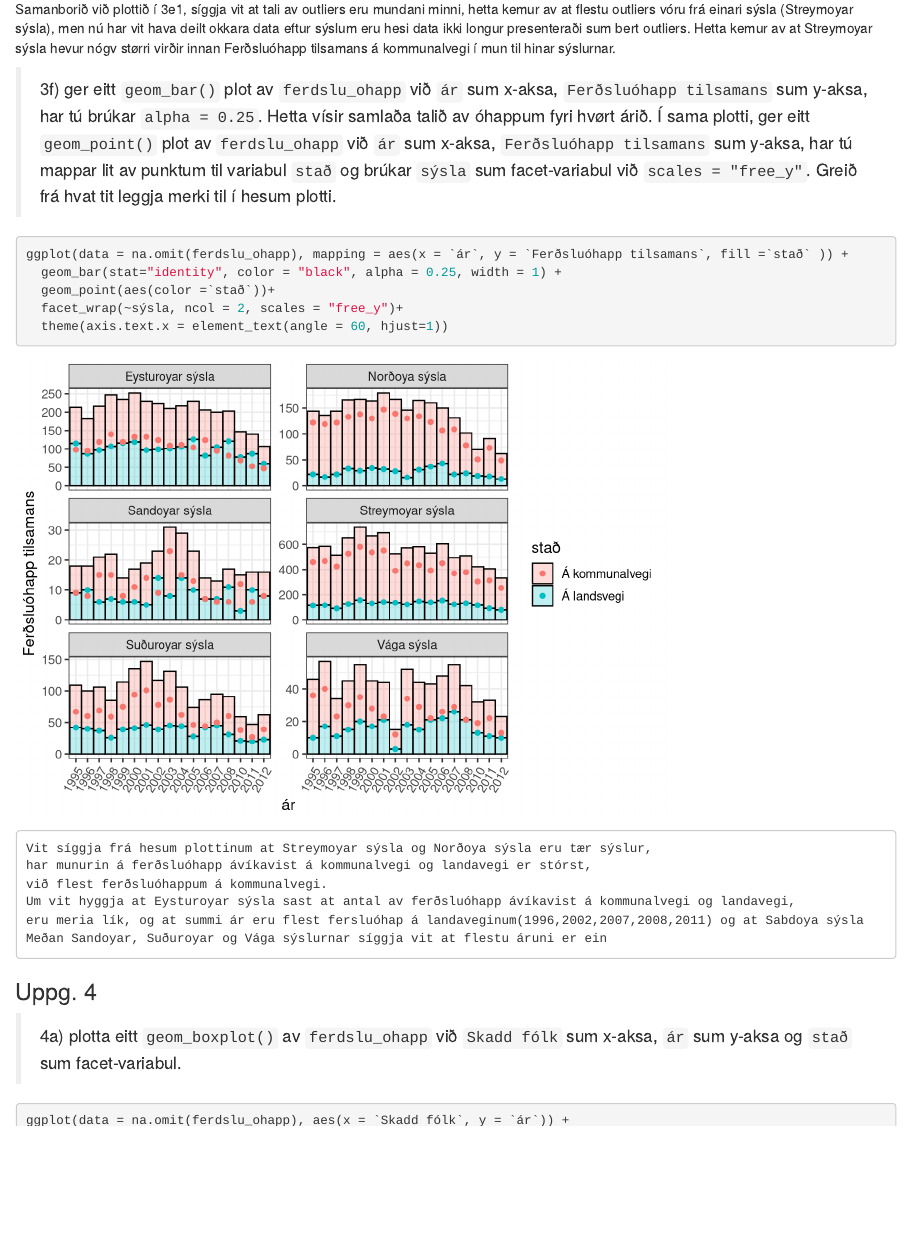
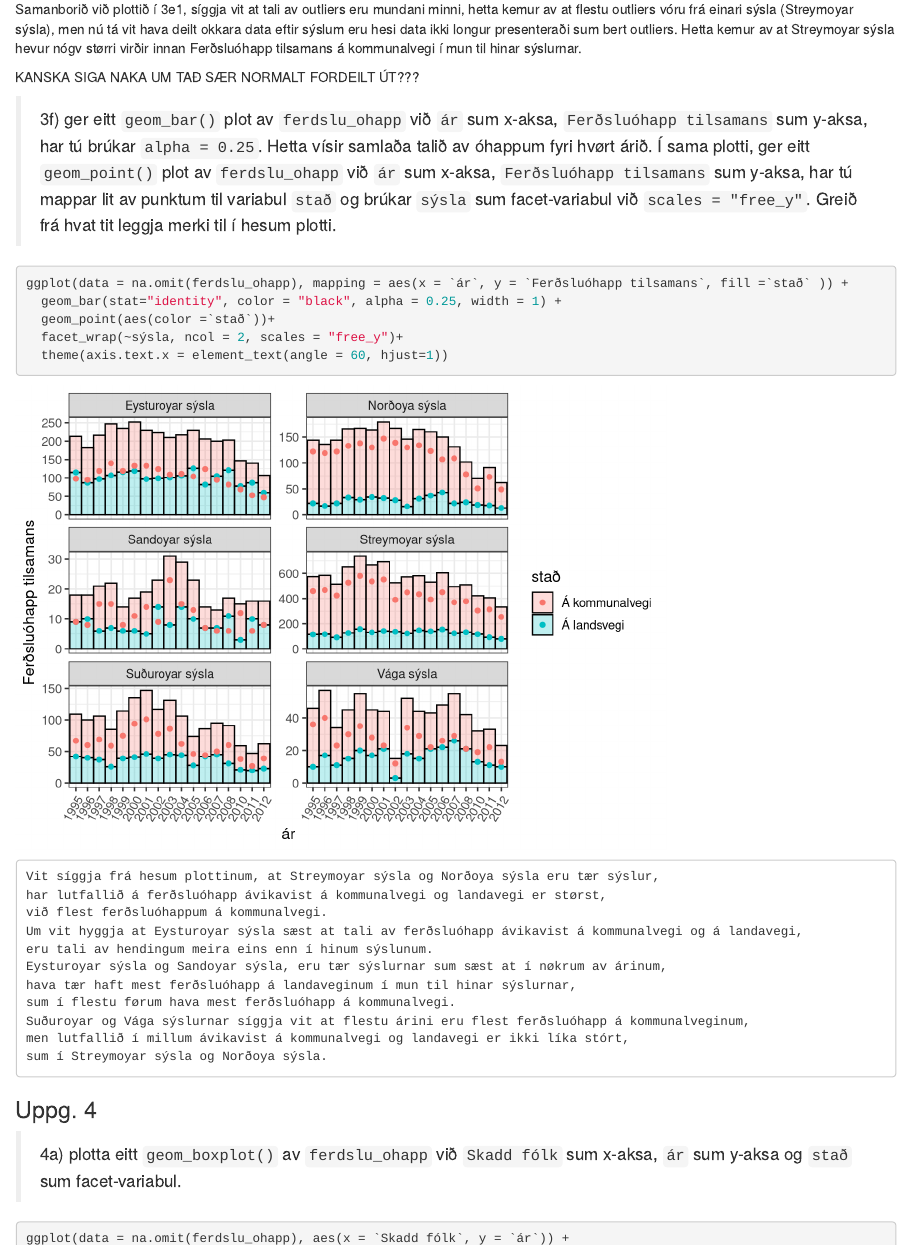
Before and after one commit to heidisimonsen/R_Data_Science, an R Markdown document (Kravd innlating 3 - 2023 - uppgávan-20230307/kravd3_502123_NN1_NN2_NN3_NN4.Rmd): the page in a window 1100 px wide, from 3230 px down before the commit and from 3250 px down after it, so that both start at the same text. Rendered offline with R 4.5, knitr and Pandoc, with nearby package versions; code that draws random numbers runs with fixed seeds of ours; some code elsewhere in the file could not run offline.

Commit message:
Bjorg rættingar

````diff
--- a/Kravd innlating 3 - 2023 - uppgávan-20230307/kravd3_502123_NN1_NN2_NN3_NN4.Rmd
+++ b/Kravd innlating 3 - 2023 - uppgávan-20230307/kravd3_502123_NN1_NN2_NN3_NN4.Rmd
@@ -430,10 +433,12 @@ ggplot(data = na.omit(ferdslu_ohapp), mapping = aes(x = `stað`, y = `Ferðsluó
   theme(axis.text.x = element_text(angle = 60, hjust=1))
 ```
    Samanborið við plottið í 3e1, síggja vit at tali av outliers eru mundani minni,
-   hetta kemur av at flestu outliers vóru frá einari sýsla (Streymoyar sýsla), men nú har vit hava deilt okkara
-   data eftur sýslum eru hesi data ikki longur presenteraði sum bert outliers.
+   hetta kemur av at flestu outliers vóru frá einari sýsla (Streymoyar sýsla), men nú tá vit hava deilt okkara
+   data eftir sýslum eru hesi data ikki longur presenteraði sum bert outliers.
    Hetta kemur av at Streymoyar sýsla hevur nógv størri virðir innan Ferðsluóhapp tilsamans
    á kommunalvegi í mun til hinar sýslurnar.
+
+   KANSKA SIGA NAKA UM TAÐ SÆR NORMALT FORDEILT ÚT???
 
 > 3f) ger eitt `geom_bar()` plot av `ferdslu_ohapp` við `ár` sum x-aksa, `Ferðsluóhapp tilsamans` sum y-aksa, har tú brúkar `alpha = 0.25`. Hetta vísir samlaða talið av óhappum fyri hvørt árið. Í sama plotti, ger eitt `geom_point()` plot av `ferdslu_ohapp` við `ár` sum x-aksa, `Ferðsluóhapp tilsamans` sum y-aksa, har tú mappar lit av punktum til variabul `stað` og brúkar `sýsla` sum facet-variabul við `scales = "free_y"`. Greið frá hvat tit leggja merki til í hesum plotti.
 
@@ -444,12 +449,17 @@ ggplot(data = na.omit(ferdslu_ohapp), mapping = aes(x = `ár`, y = `Ferðsluóha
   facet_wrap(~sýsla, ncol = 2, scales = "free_y")+
   theme(axis.text.x = element_text(angle = 60, hjust=1))
 ```
-    Vit síggja frá hesum plottinum at Streymoyar sýsla og Norðoya sýsla eru tær sýslur,
-    har munurin á ferðsluóhapp ávíkavist á kommunalvegi og landavegi er stórst,
+    Vit síggja frá hesum plottinum, at Streymoyar sýsla og Norðoya sýsla eru tær sýslur,
+    har lutfallið á ferðsluóhapp ávikavist á kommunalvegi og landavegi er størst,
     við flest ferðsluóhappum á kommunalvegi.
-    Um vit hyggja at Eysturoyar sýsla sast at antal av ferðsluóhapp ávíkavist á kommunalvegi og landavegi,
-    eru meria lík, og at summi ár eru flest fersluóhap á landaveginum(1996,2002,2007,2008,2011) og at Sabdoya sýsla
-    Meðan Sandoyar, Suðuroyar og Vága sýslurnar síggja vit at flestu áruni er ein
+    Um vit hyggja at Eysturoyar sýsla sæst at tali av ferðsluóhapp ávikavist á kommunalvegi og á landavegi,
+    eru tali av hendingum meira eins enn í hinum sýslunum.
+    Eysturoyar sýsla og Sandoyar sýsla, eru tær sýslurnar sum sæst at í nøkrum av árinum,
+    hava tær haft mest ferðsluóhapp á landaveginum í mun til hinar sýslurnar,
+    sum í flestu førum hava mest ferðsluóhapp á kommunalvegi.
+    Suðuroyar og Vága sýslurnar síggja vit at flestu árini eru flest ferðsluóhapp á kommunalveginum,
+    men lutfallið í millum ávikavist á kommunalvegi og landavegi er ikki líka stórt,
+    sum í Streymoyar sýsla og Norðoya sýsla.
 
 
 ### Uppg. 4
````
Also changed, not shown: Kravd innlating 3 - 2023 - uppgávan-20230307/kravd3_502123_NN1_NN2_NN3_NN4.nb.html, Kravd innlating 3 - 2023 - uppgávan-20230307/kravd3_502123_NN1_NN2_NN3_NN4.Rmd (21 more changed lines).
